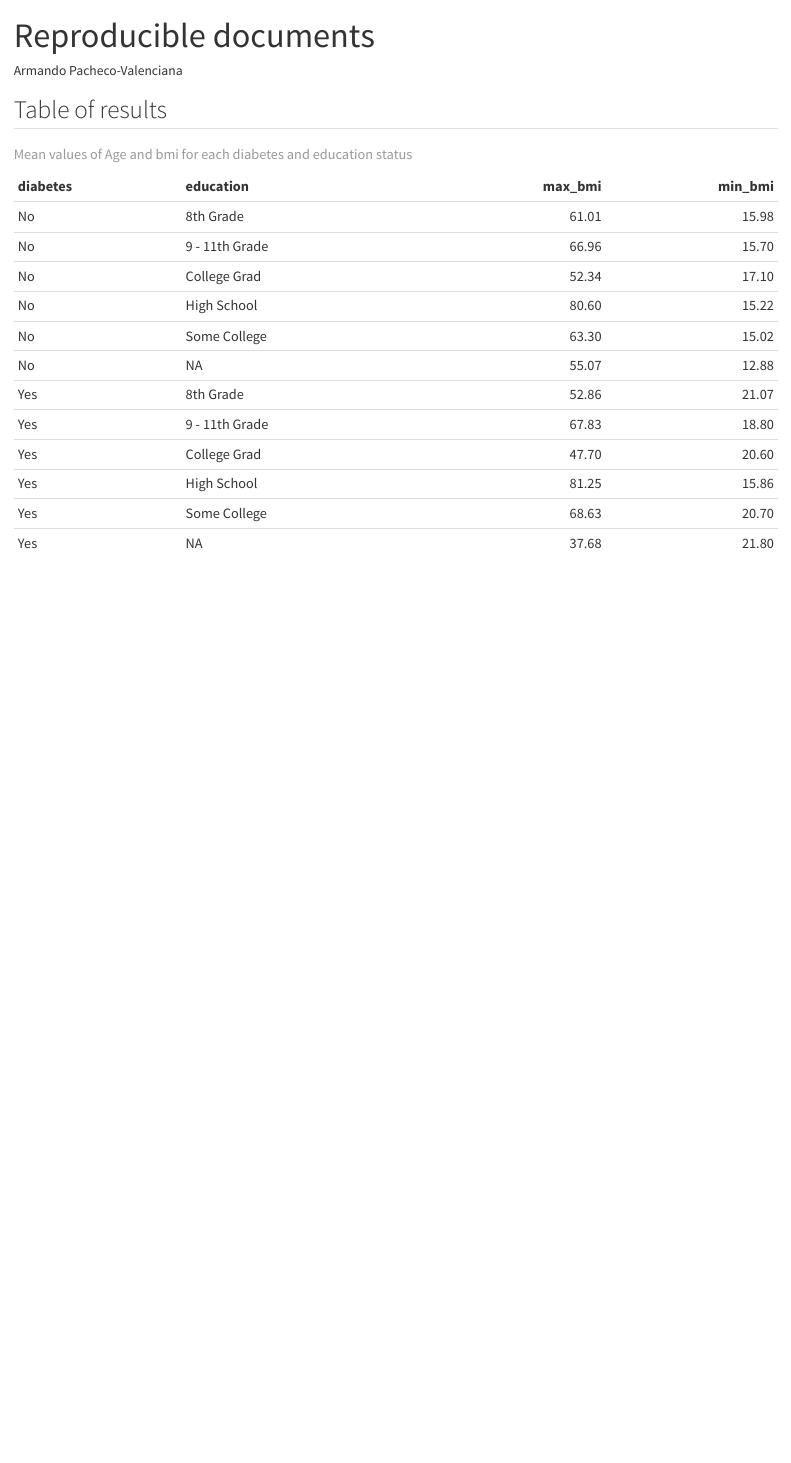
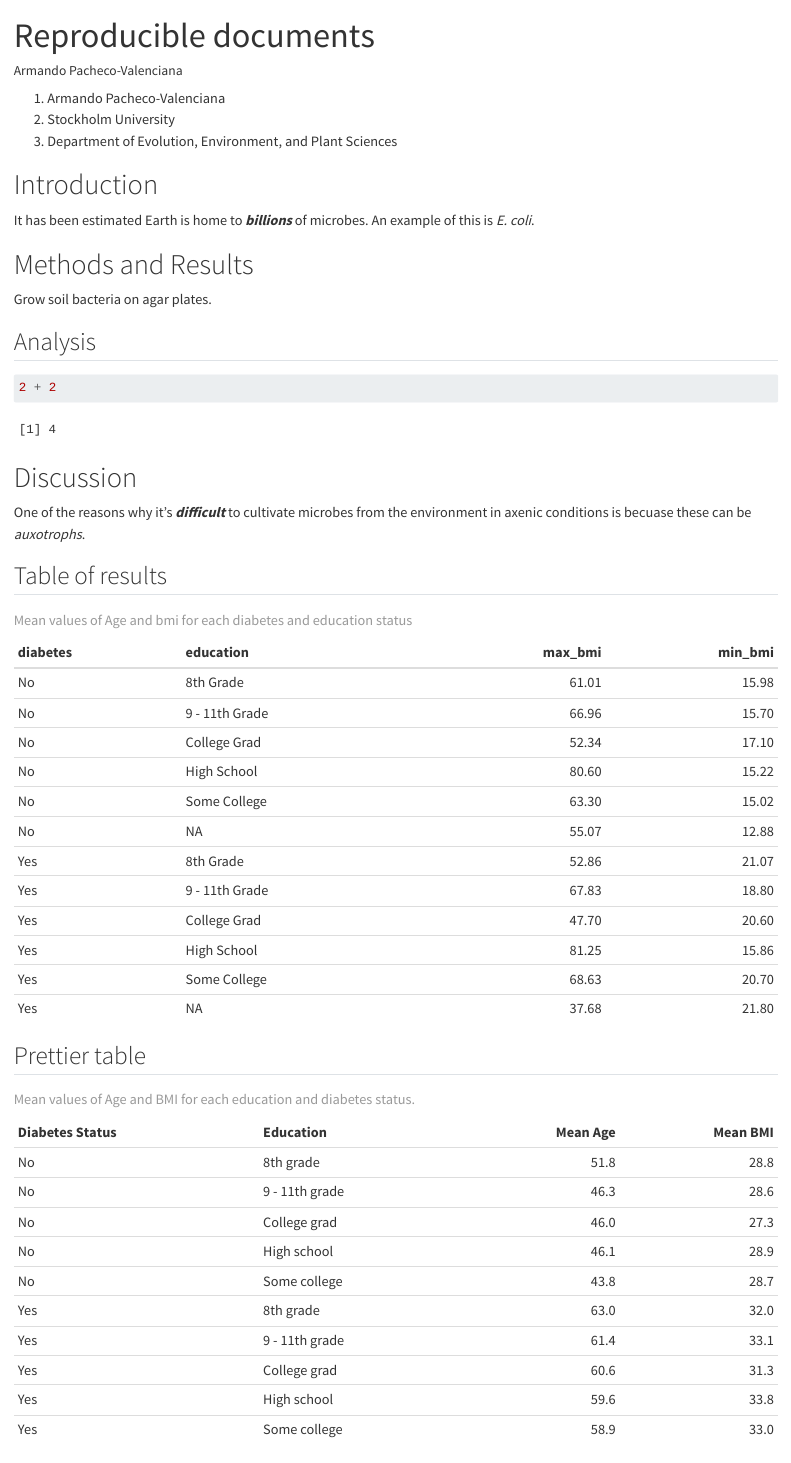
Before and after one commit to armandopv/LearningR, a Quarto document (doc/learning-doc.qmd): the page in a window 1100 px wide, from its top. Rendered offline with R 4.5, knitr and Pandoc in place of Quarto, with nearby package versions.

Commit message:
Quarto for Thesis

````diff
--- a/doc/learning-doc.qmd
+++ b/doc/learning-doc.qmd
@@ -3,6 +3,24 @@ title: "Reproducible documents"
 author: "Armando Pacheco-Valenciana"
 format: html
 ---
+
+1. Armando Pacheco-Valenciana
+2. Stockholm University
+3. Department of Evolution, Environment, and Plant Sciences
+
+# Introduction
+It has been estimated Earth is home to ***billions*** of microbes. An example of this is *E. coli*.
+
+# Methods and Results
+Grow soil bacteria on agar plates.
+
+## Analysis
+```{r}
+2 + 2
+```
+
+# Discussion
+One of the reasons why it's ***difficult*** to cultivate microbes from the environment in axenic conditions is becuase these can be *auxotrophs*.
 
 ```{r setup}
 #| include: false
@@ -23,6 +41,38 @@ nhanes_small %>%
     max_bmi = max(bmi, na.rm = TRUE),
     min_bmi = min(bmi, na.rm = TRUE)
   ) %>%
-    ungroup() %>%
-    knitr::kable(caption = "Mean values of Age and bmi for each diabetes and education status")
+  ungroup() %>%
+  knitr::kable(caption = "Mean values of Age and bmi for each diabetes and education status")
 ```
+
+## Prettier table
+
+```{r prettier-table}
+#| echo: false
+#| message: false
+nhanes_small %>%
+  filter(!is.na(diabetes), !is.na(education)) %>%
+  group_by(diabetes, education) %>%
+  summarise(
+    mean_age = mean(age, na.rm = TRUE),
+    mean_bmi = mean(bmi, na.rm = TRUE)
+  ) %>%
+  ungroup() %>%
+  mutate(
+    # Task 2a.
+    mean_age = round(mean_age, 1),
+    mean_bmi = round(mean_bmi, 1),
+    # Task 2b.
+    education = str_to_sentence(education)
+  ) %>%
+  rename(
+    # Task 3.
+    "Diabetes Status" = diabetes,
+    "Education" = education,
+    "Mean Age" = mean_age,
+    "Mean BMI" = mean_bmi
+  ) %>%
+  knitr::kable(caption = "Mean values of Age and BMI for each education and diabetes status.")
+```
+
+```
````
Also changed, not shown: doc/learning-doc.html.
